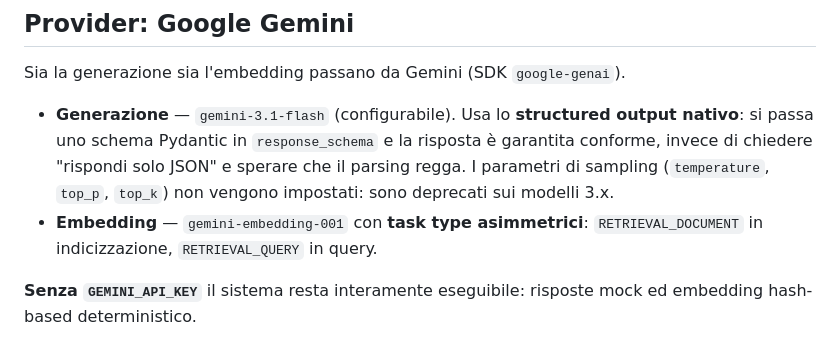
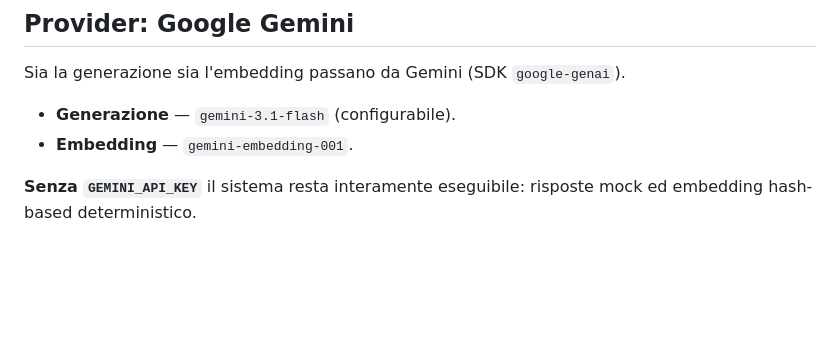
Before and after one commit to 0xSt/Help-Desk-agent, a Markdown page: README.md, the part around the change. GitHub-like rendering; blank space fills up the shorter version.

```diff
--- a/README.md
+++ b/README.md
@@ -66,13 +66,8 @@ versioni diverse da quelle testate.
 
 Sia la generazione sia l'embedding passano da Gemini (SDK `google-genai`).
 
-- **Generazione** — `gemini-3.1-flash` (configurabile). Usa lo **structured
-  output nativo**: si passa uno schema Pydantic in `response_schema` e la
-  risposta è garantita conforme, invece di chiedere "rispondi solo JSON" e
-  sperare che il parsing regga. I parametri di sampling (`temperature`,
-  `top_p`, `top_k`) non vengono impostati: sono deprecati sui modelli 3.x.
-- **Embedding** — `gemini-embedding-001` con **task type asimmetrici**:
-  `RETRIEVAL_DOCUMENT` in indicizzazione, `RETRIEVAL_QUERY` in query.
+- **Generazione** — `gemini-3.1-flash` (configurabile).
+- **Embedding** — `gemini-embedding-001`.
 
 **Senza `GEMINI_API_KEY`** il sistema resta interamente eseguibile: risposte
 mock ed embedding hash-based deterministico.
```
